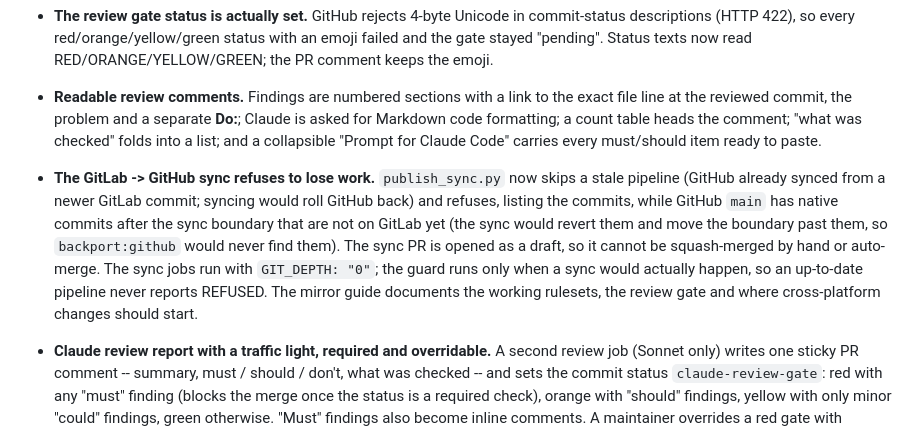
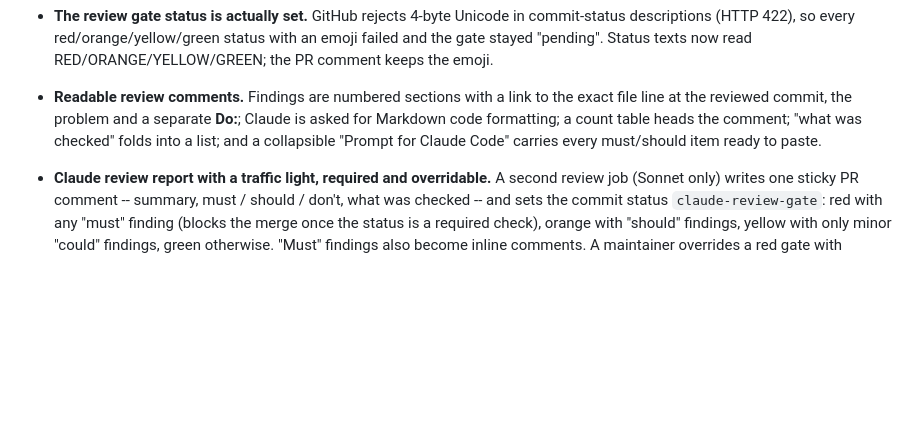
Before and after one commit to Anselmoo/SpectraFit-Core, a Markdown page: CHANGELOG.md, the part around the change. Rendered like a GitHub page; blank space fills up the shorter version.

Commit message:
docs(changelog): drop the duplicated sync-guard entry
Co-Authored-By: Claude Opus 5.5 <noreply@anthropic.com>

```diff
--- a/CHANGELOG.md
+++ b/CHANGELOG.md
@@ -114,16 +114,6 @@ This project follows repository release policy enforced by `repo-release-tools`.
   **Do:**; Claude is asked for Markdown code formatting; a count table heads
   the comment; "what was checked" folds into a list; and a collapsible
   "Prompt for Claude Code" carries every must/should item ready to paste.
-- **The GitLab -> GitHub sync refuses to lose work.** `publish_sync.py` now
-  skips a stale pipeline (GitHub already synced from a newer GitLab commit;
-  syncing would roll GitHub back) and refuses, listing the commits, while
-  GitHub `main` has native commits after the sync boundary that are not on
-  GitLab yet (the sync would revert them and move the boundary past them, so
-  `backport:github` would never find them). The sync PR is opened as a draft,
-  so it cannot be squash-merged by hand or auto-merge. The sync jobs run with
-  `GIT_DEPTH: "0"`; the guard runs only when a sync would
-  actually happen, so an up-to-date pipeline never reports REFUSED. The mirror guide documents the working rulesets, the
-  review gate and where cross-platform changes should start.
 - **Claude review report with a traffic light, required and overridable.** A
   second review job (Sonnet only) writes one sticky PR comment -- summary,
   must / should / don't, what was checked -- and sets the commit status
```
